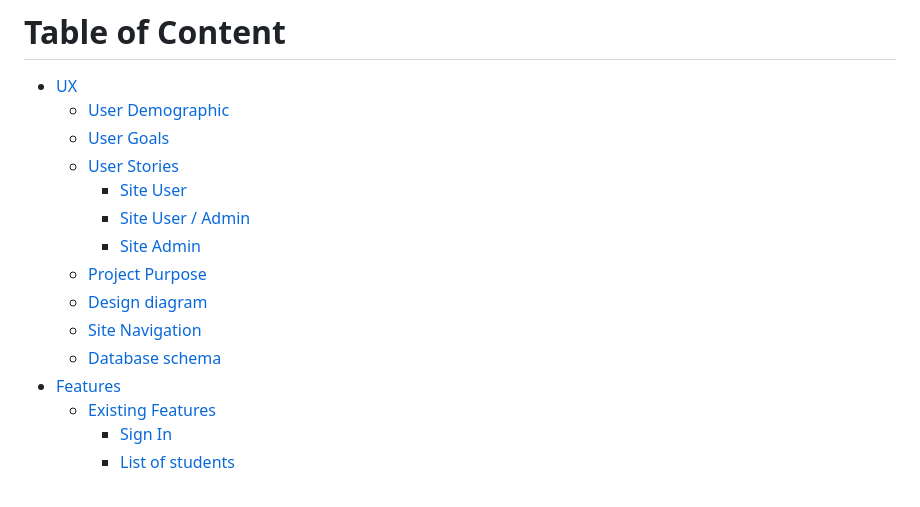
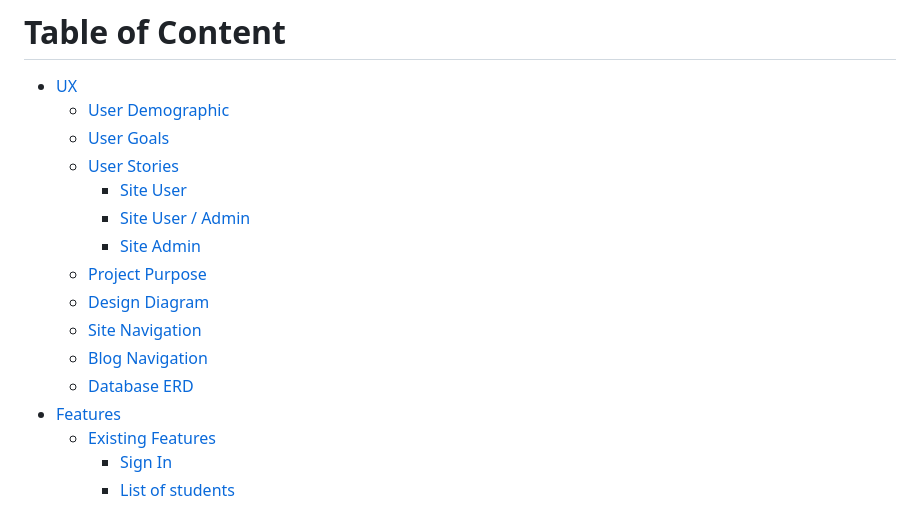
Before and after one commit to AngelicaGuimaraes/P4_magnolia_tree_blog, a Markdown page: README.md, the part around the change printed below. GitHub-like rendering.

```diff
--- a/README.md
+++ b/README.md
@@ -25,9 +25,10 @@ A live version of this project can be found at this url: https://magnolia-tree.h
     + [Site User / Admin](#site-user-admin "Site User / Admin")
     + [Site Admin](#site-admin "Site Admin")
   + [Project Purpose](#project-purpose "Project Purpose")
-  + [Design diagram](#design-diagram "Design diagram")
+  + [Design Diagram](#design-diagram "Design Diagram")
   + [Site Navigation](#site-navigation "Site Navigation")
-  + [Database schema](#database-schema "Database schema")
+  + [Blog Navigation](#blog-navigation "Blog Navigation")
+  + [Database ERD](#database-erd "Database ERD")
 + [Features](#features "Features")
   + [Existing Features](#existing-features "Existing Features")
     + [Sign In](#sign-in "Sign In")
```
Also changed, not shown: other parts of README.md (+9 -6 lines), media/images-readme/blognavigation.png (added), media/images-readme/sitenavigation.png (added).
